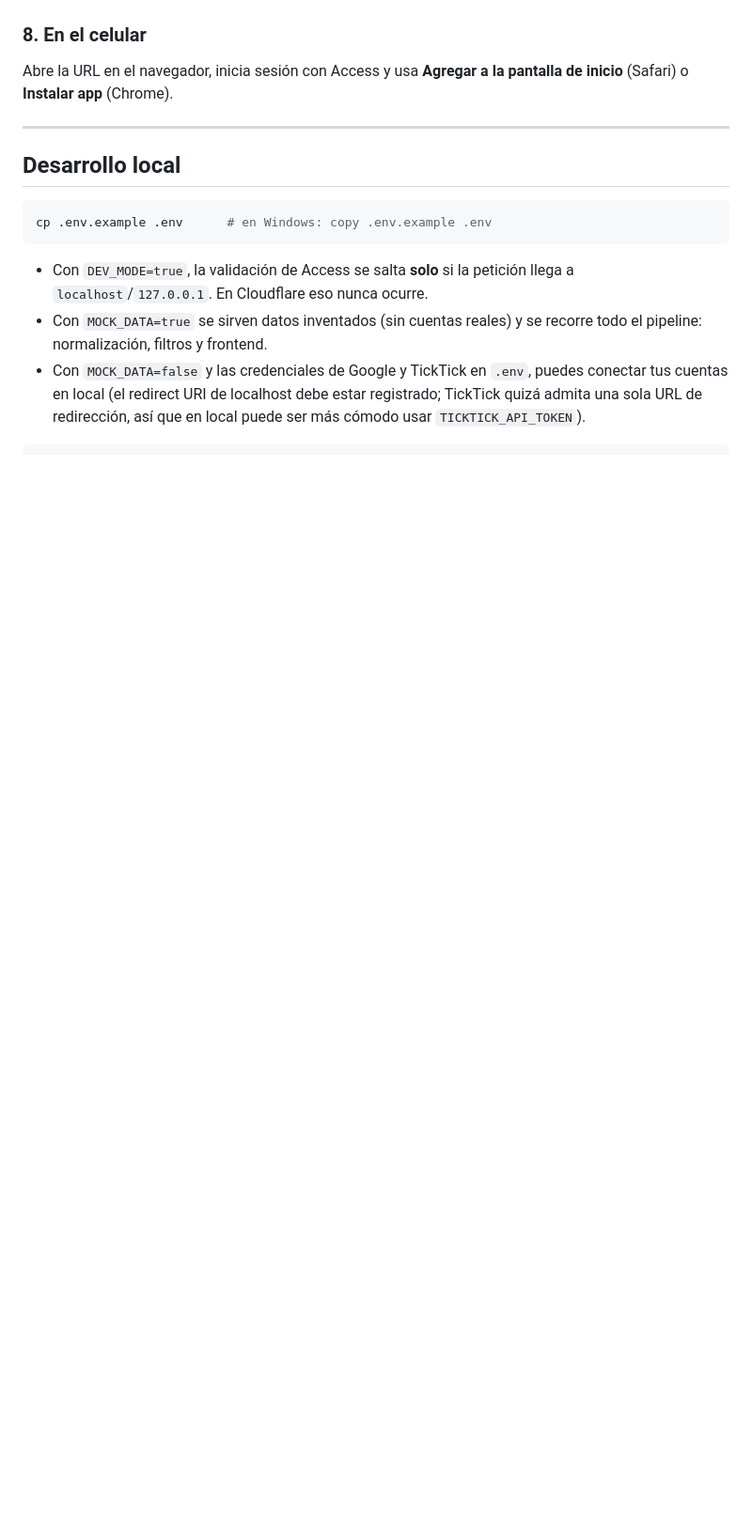
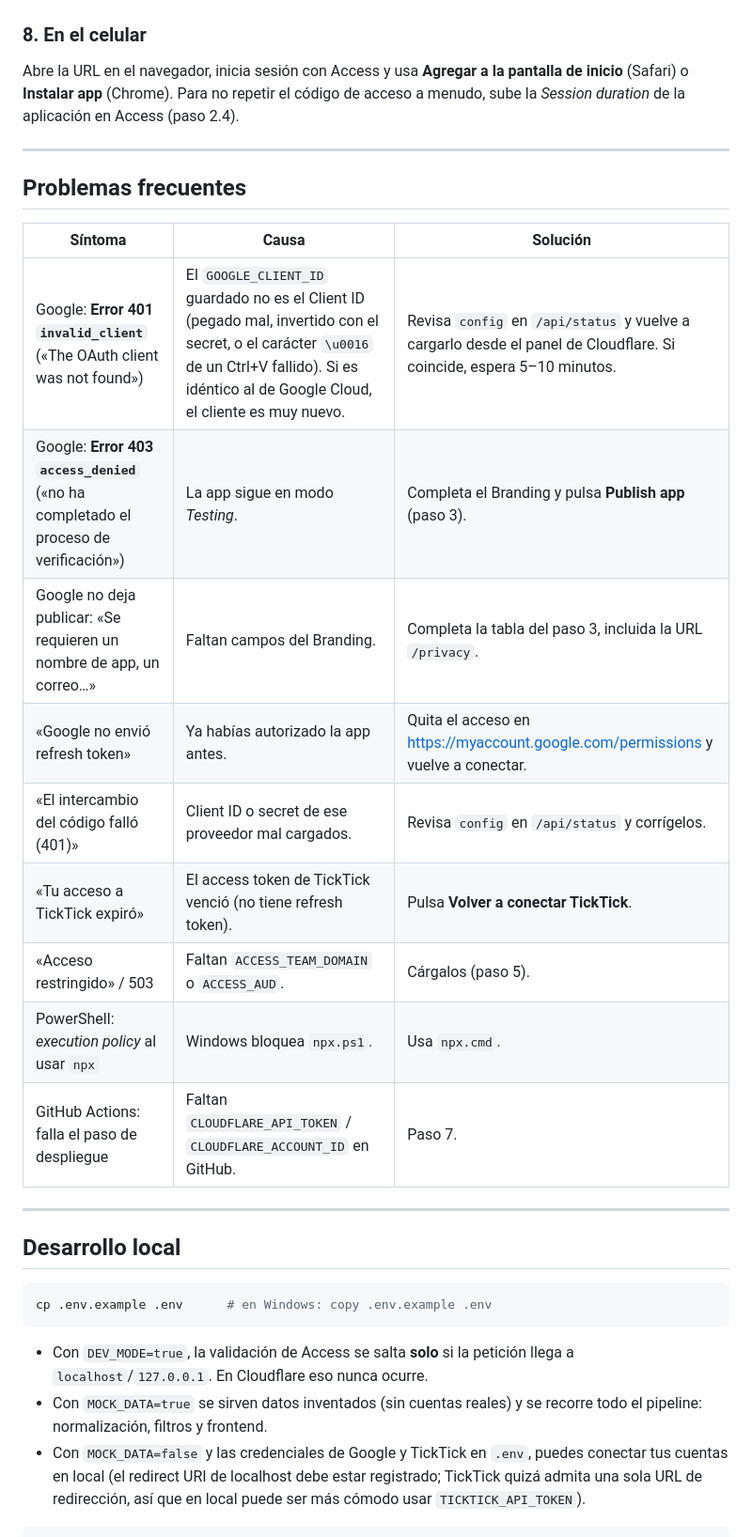
Before and after one commit to ElFabrix2344/pizarra-independiente, a Markdown page: README.md, the part around one of its changes. Shown at 94% size. GitHub-like rendering; blank space fills up the shorter version.

```diff
--- a/README.md
+++ b/README.md
@@ -161,7 +189,23 @@ Cada push a `main` ejecuta typecheck y pruebas y, si pasan, despliega. Los pull
 
 ### 8. En el celular
 
-Abre la URL en el navegador, inicia sesión con Access y usa **Agregar a la pantalla de inicio** (Safari) o **Instalar app** (Chrome).
+Abre la URL en el navegador, inicia sesión con Access y usa **Agregar a la pantalla de inicio** (Safari) o **Instalar app** (Chrome). Para no repetir el código de acceso a menudo, sube la *Session duration* de la aplicación en Access (paso 2.4).
+
+---
+
+## Problemas frecuentes
+
+| Síntoma | Causa | Solución |
+|---|---|---|
+| Google: **Error 401 `invalid_client`** («The OAuth client was not found») | El `GOOGLE_CLIENT_ID` guardado no es el Client ID (pegado mal, invertido con el secret, o el carácter `\u0016` de un Ctrl+V fallido). Si es idéntico al de Google Cloud, el cliente es muy nuevo. | Revisa `config` en `/api/status` y vuelve a cargarlo desde el panel de Cloudflare. Si coincide, espera 5–10 minutos. |
+| Google: **Error 403 `access_denied`** («no ha completado el proceso de verificación») | La app sigue en modo *Testing*. | Completa el Branding y pulsa **Publish app** (paso 3). |
+| Google no deja publicar: «Se requieren un nombre de app, un correo…» | Faltan campos del Branding. | Completa la tabla del paso 3, incluida la URL `/privacy`. |
+| «Google no envió refresh token» | Ya habías autorizado la app antes. | Quita el acceso en <https://myaccount.google.com/permissions> y vuelve a conectar. |
+| «El intercambio del código falló (401)» | Client ID o secret de ese proveedor mal cargados. | Revisa `config` en `/api/status` y corrígelos. |
+| «Tu acceso a TickTick expiró» | El access token de TickTick venció (no tiene refresh token). | Pulsa **Volver a conectar TickTick**. |
+| «Acceso restringido» / 503 | Faltan `ACCESS_TEAM_DOMAIN` o `ACCESS_AUD`. | Cárgalos (paso 5). |
+| PowerShell: *execution policy* al usar `npx` | Windows bloquea `npx.ps1`. | Usa `npx.cmd`. |
+| GitHub Actions: falla el paso de despliegue | Faltan `CLOUDFLARE_API_TOKEN` / `CLOUDFLARE_ACCOUNT_ID` en GitHub. | Paso 7. |
 
 ---
 
```
Also changed, not shown: other parts of README.md (+44 -15 lines).
